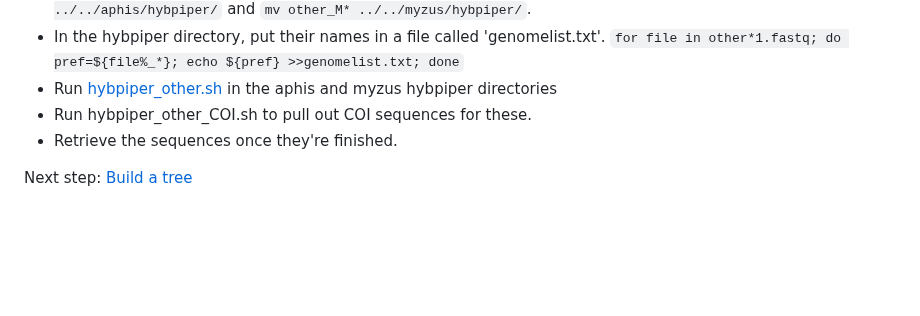
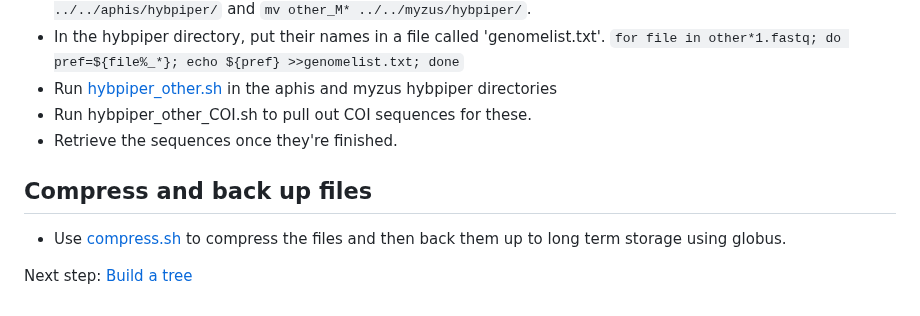
Before and after one commit to rebeclem/aphids, a Markdown page: hybpiper.md, the part around the change. GitHub-like rendering; blank space fills up the shorter version.

Commit message:
compress note

```diff
--- a/hybpiper.md
+++ b/hybpiper.md
@@ -52,4 +52,7 @@
 * Run hybpiper_other_COI.sh to pull out COI sequences for these.
 * Retrieve the sequences once they're finished.
 
+## Compress and back up files
+* Use [compress.sh](scripts/compress.sh) to compress the files and then back them up to long term storage using globus.
+
 Next step: [Build a tree](treebuilding.md)
```
